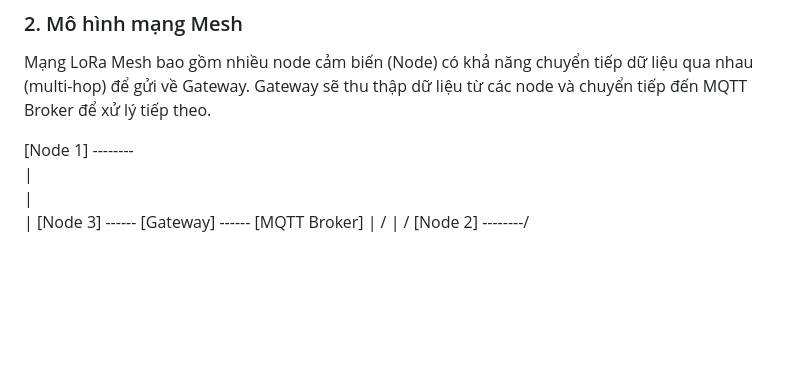
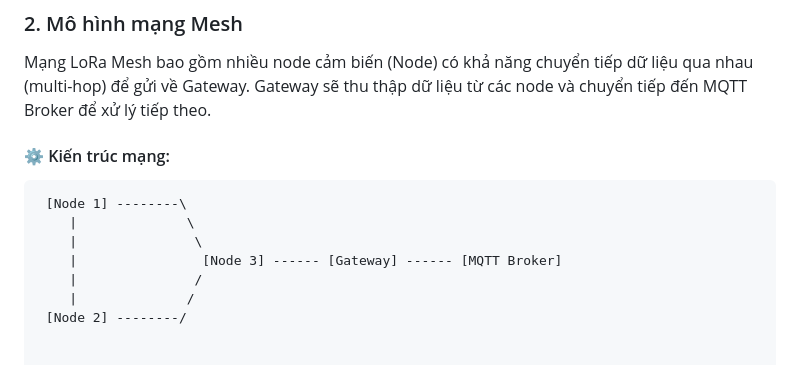
Before and after one commit to hoangtoan232003/SmartCity_LoraMesh, a Markdown page: README.md, the part around the change. Rendered like a GitHub page; blank space fills up the shorter version.

````diff
--- a/README.md
+++ b/README.md
@@ -29,6 +29,9 @@ Hệ thống giám sát và thu thập dữ liệu môi trường trong khu đô
 ### 2. Mô hình mạng Mesh
 Mạng LoRa Mesh bao gồm nhiều node cảm biến (Node) có khả năng chuyển tiếp dữ liệu qua nhau (multi-hop) để gửi về Gateway. Gateway sẽ thu thập dữ liệu từ các node và chuyển tiếp đến MQTT Broker để xử lý tiếp theo.
 
+#### ⚙️ Kiến trúc mạng:
+
+```plaintext
  [Node 1] --------\
     |              \
     |               \
@@ -36,6 +39,7 @@ Mạng LoRa Mesh bao gồm nhiều node cảm biến (Node) có khả năng chuy
     |               /
     |              /
  [Node 2] --------/
+
 
 Node 1, 2, 3 là các node chứa cảm biến (gồm: nhiệt độ, ánh sáng, âm thanh). Có thể giao tiếp với nhau để chuyển tiếp dữ liệu.
 Gateway: Thiết bị trung tâm thu thập dữ liệu từ các node và gửi đến MQTT Broker.
````
